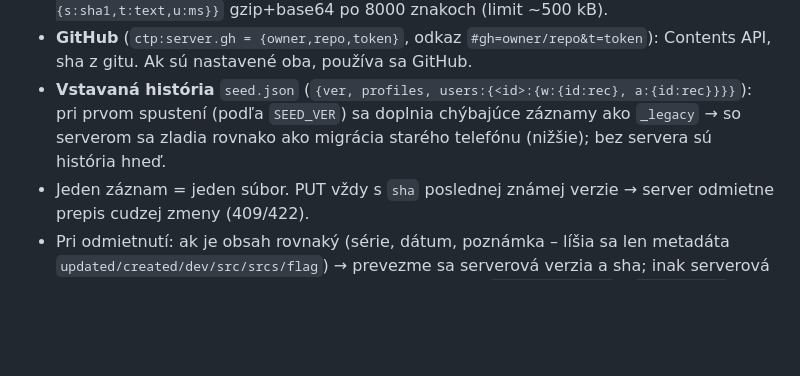
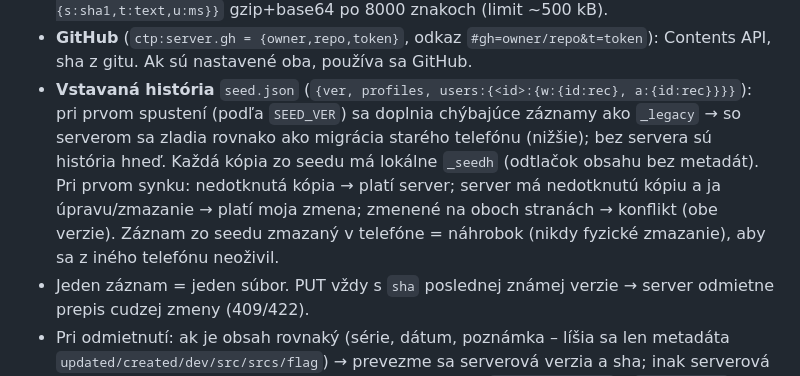
Before and after one commit to The-Philosopher-420/cvictypic, a Markdown page: docs/SCHEMA.md, the part around the change. Rendered like a GitHub page; blank space fills up the shorter version.

Commit message:
v5.2.1: SCHEMA.md – pravidlá pre kópie histórie (_seedh)

```diff
--- a/docs/SCHEMA.md
+++ b/docs/SCHEMA.md
@@ -52,6 +52,7 @@ Appka pracuje nad jednotným KV API (`ghGet/ghList/ghPut/ghGetMany`), cesta = `k
 - **Google server** (`tools/server/Code.gs`, web app „Anyone“, bez tokenov; adresa v `localStorage ctp:server.gas.url`, odkaz pre kamošov `#srv=<url>`): `POST <url>` s telom `text/plain` JSON `{key:'ctp-2026', op, ...}` → JSON. Operácie: `ping` → `{ok}`; `list{dir}` → `{files:[{name,sha}]}`; `get{path}` → `{sha,text}` | `{missing:true}`; `getmany{paths[]}` → `{items:{path:{sha,text}}}`; `put{path,text,sha?}` → `{sha}` | `{conflict:true}` (rovnaká CAS logika ako GitHub: iná sha / existujúci súbor bez sha = konflikt); `bulk{files:[{path,text}],force?}`; `count`. Úložisko: Script Properties, JSON mapy `{path:{s:sha1,t:text,u:ms}}` gzip+base64 po 8000 znakoch (limit ~500 kB).
 - **GitHub** (`ctp:server.gh = {owner,repo,token}`, odkaz `#gh=owner/repo&t=token`): Contents API, sha z gitu. Ak sú nastavené oba, používa sa GitHub.
 - **Vstavaná história** `seed.json` (`{ver, profiles, users:{<id>:{w:{id:rec}, a:{id:rec}}}}`): pri prvom spustení (podľa `SEED_VER`) sa doplnia chýbajúce záznamy ako `_legacy` → so serverom sa zladia rovnako ako migrácia starého telefónu (nižšie); bez servera sú história hneď.
+  Každá kópia zo seedu má lokálne `_seedh` (odtlačok obsahu bez metadát). Pri prvom synku: nedotknutá kópia → platí server; server má nedotknutú kópiu a ja úpravu/zmazanie → platí moja zmena; zmenené na oboch stranách → konflikt (obe verzie). Záznam zo seedu zmazaný v telefóne = náhrobok (nikdy fyzické zmazanie), aby sa z iného telefónu neoživil.
 - Jeden záznam = jeden súbor. PUT vždy s `sha` poslednej známej verzie → server odmietne prepis cudzej zmeny (409/422).
 - Pri odmietnutí: ak je obsah rovnaký (série, dátum, poznámka – líšia sa len metadáta `updated/created/dev/src/srcs/flag`) → prevezme sa serverová verzia a sha; inak serverová verzia ostáva pod pôvodným id a lokálna sa uloží ako `<id>~k####.json` s `conflict_of` – **obe verzie ostávajú, označené**.
 - Pull: zoznam adresára → stiahnu sa len súbory s inou sha. Lokálne `_sha`, `_dirty`, `_legacy` sa na server nikdy nezapisujú.
```
